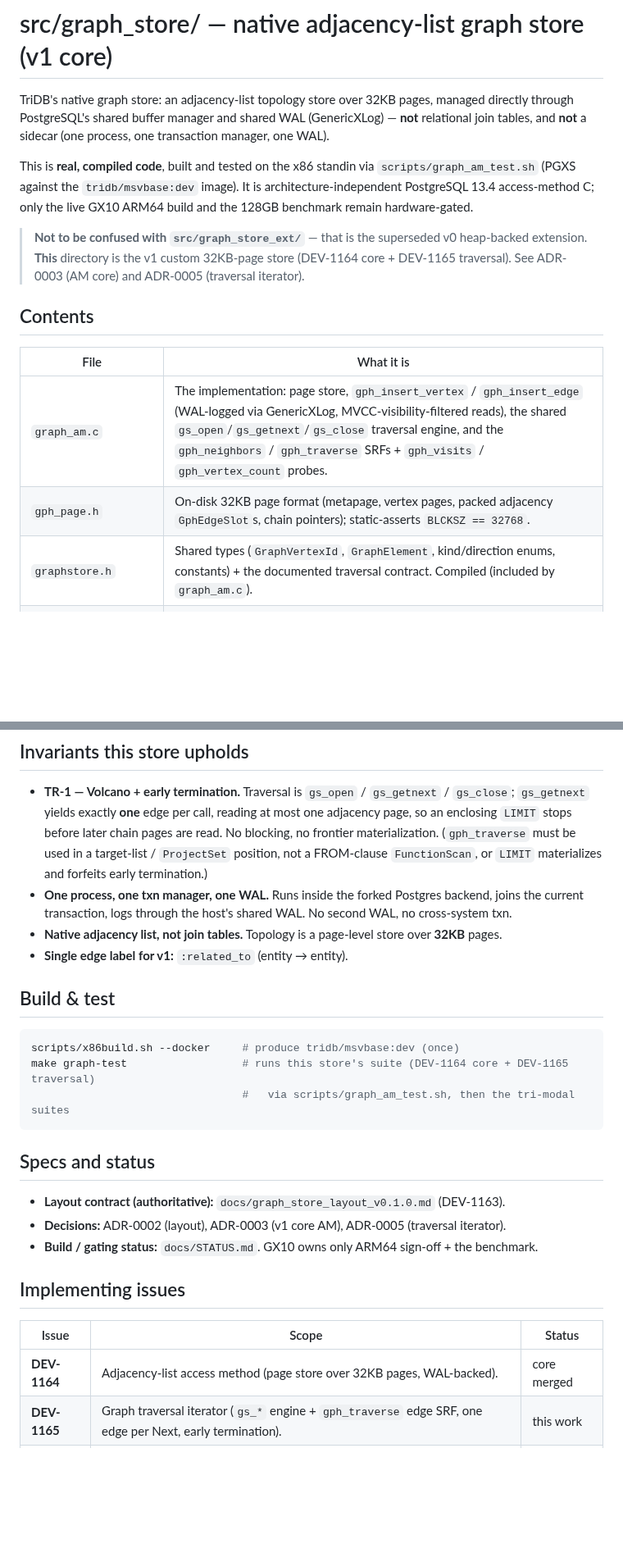
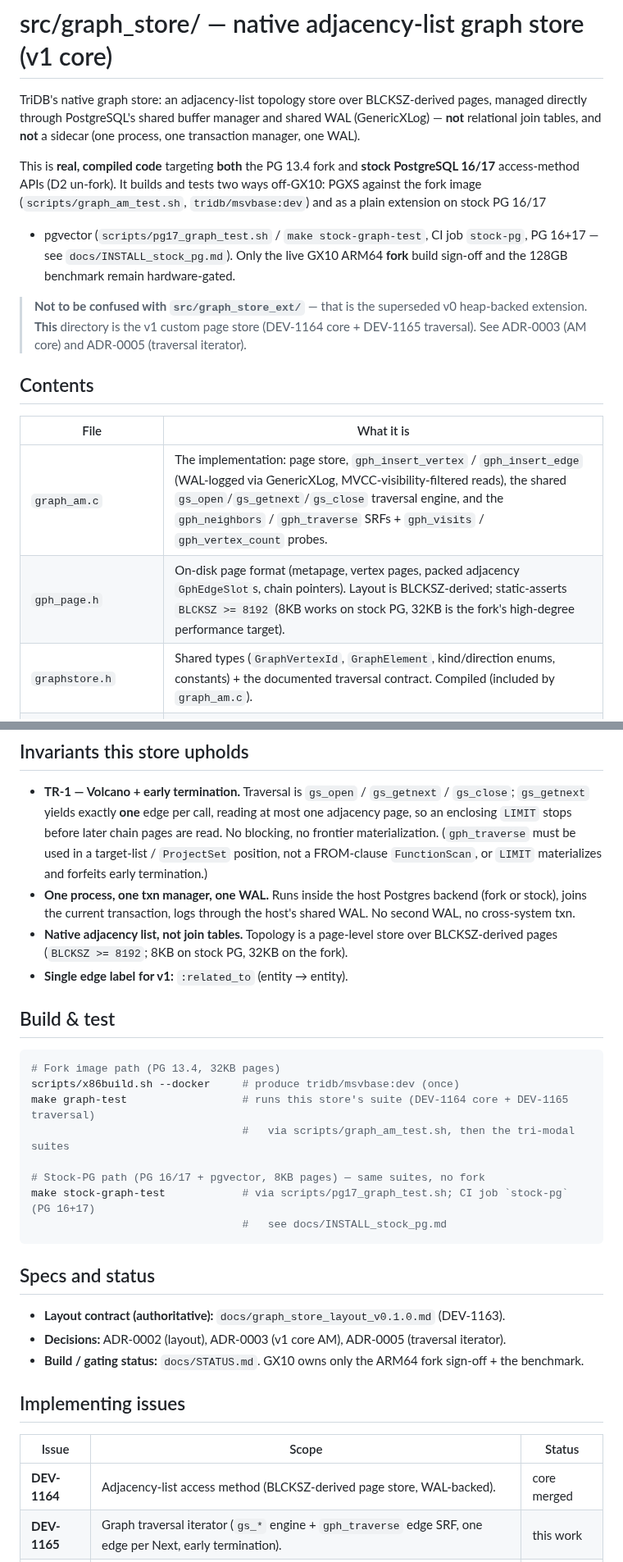
Before and after one commit to ConsultingFuture4200/tridb, a Markdown page: src/graph_store/README.md, 2 parts joined by grey strips. Shown at 82% size. Rendered like a GitHub page; blank space fills up the shorter version.

Commit message:
docs(graph): reconcile README with D2 un-fork
- BLCKSZ-derived page layout + BLCKSZ >= 8192 assert (was: 32KB-only, BLCKSZ == 32768)
- dual build targets: PG 13.4 fork AND stock PG 16/17 (pg17_graph_test.sh / make stock-graph-test, CI stock-pg)
- GX10 gating narrowed to the ARM64 fork sign-off + 128GB benchmark

````diff
--- a/src/graph_store/README.md
+++ b/src/graph_store/README.md
@@ -1,15 +1,18 @@
 # src/graph_store/ — native adjacency-list graph store (v1 core)
 
-TriDB's native graph store: an adjacency-list topology store over 32KB pages, managed directly
-through PostgreSQL's shared buffer manager and shared WAL (GenericXLog) — **not** relational join
-tables, and **not** a sidecar (one process, one transaction manager, one WAL).
+TriDB's native graph store: an adjacency-list topology store over BLCKSZ-derived pages, managed
+directly through PostgreSQL's shared buffer manager and shared WAL (GenericXLog) — **not**
+relational join tables, and **not** a sidecar (one process, one transaction manager, one WAL).
 
-This is **real, compiled code**, built and tested on the x86 standin via `scripts/graph_am_test.sh`
-(PGXS against the `tridb/msvbase:dev` image). It is architecture-independent PostgreSQL 13.4
-access-method C; only the live GX10 ARM64 build and the 128GB benchmark remain hardware-gated.
+This is **real, compiled code** targeting **both** the PG 13.4 fork and **stock PostgreSQL 16/17**
+access-method APIs (D2 un-fork). It builds and tests two ways off-GX10: PGXS against the fork
+image (`scripts/graph_am_test.sh`, `tridb/msvbase:dev`) and as a plain extension on stock PG 16/17
++ pgvector (`scripts/pg17_graph_test.sh` / `make stock-graph-test`, CI job `stock-pg`, PG 16+17 —
+see `docs/INSTALL_stock_pg.md`). Only the live GX10 ARM64 **fork** build sign-off and the 128GB
+benchmark remain hardware-gated.
 
 > **Not to be confused with `src/graph_store_ext/`** — that is the superseded v0 heap-backed
-> extension. **This** directory is the v1 custom 32KB-page store (DEV-1164 core + DEV-1165
+> extension. **This** directory is the v1 custom page store (DEV-1164 core + DEV-1165
 > traversal). See ADR-0003 (AM core) and ADR-0005 (traversal iterator).
 
 ## Contents
@@ -17,7 +20,7 @@ access-method C; only the live GX10 ARM64 build and the 128GB benchmark remain h
 | File | What it is |
 | ---- | ---------- |
 | `graph_am.c` | The implementation: page store, `gph_insert_vertex` / `gph_insert_edge` (WAL-logged via GenericXLog, MVCC-visibility-filtered reads), the shared `gs_open`/`gs_getnext`/`gs_close` traversal engine, and the `gph_neighbors` / `gph_traverse` SRFs + `gph_visits` / `gph_vertex_count` probes. |
-| `gph_page.h` | On-disk 32KB page format (metapage, vertex pages, packed adjacency `GphEdgeSlot`s, chain pointers); static-asserts `BLCKSZ == 32768`. |
+| `gph_page.h` | On-disk page format (metapage, vertex pages, packed adjacency `GphEdgeSlot`s, chain pointers). Layout is BLCKSZ-derived; static-asserts `BLCKSZ >= 8192` (8KB works on stock PG, 32KB is the fork's high-degree performance target). |
 | `graphstore.h` | Shared types (`GraphVertexId`, `GraphElement`, kind/direction enums, constants) + the documented traversal contract. Compiled (included by `graph_am.c`). |
 | `graph_store_am--0.1.0.sql` / `.control` | The `graph_store_am` extension: the `gstore` page container + the `gph_*` functions. |
 
@@ -28,29 +31,36 @@ access-method C; only the live GX10 ARM64 build and the 128GB benchmark remain h
   enclosing `LIMIT` stops before later chain pages are read. No blocking, no frontier
   materialization. (`gph_traverse` must be used in a target-list / `ProjectSet` position, not a
   FROM-clause `FunctionScan`, or `LIMIT` materializes and forfeits early termination.)
-- **One process, one txn manager, one WAL.** Runs inside the forked Postgres backend, joins the
-  current transaction, logs through the host's shared WAL. No second WAL, no cross-system txn.
-- **Native adjacency list, not join tables.** Topology is a page-level store over **32KB** pages.
+- **One process, one txn manager, one WAL.** Runs inside the host Postgres backend (fork or
+  stock), joins the current transaction, logs through the host's shared WAL. No second WAL, no
+  cross-system txn.
+- **Native adjacency list, not join tables.** Topology is a page-level store over BLCKSZ-derived
+  pages (`BLCKSZ >= 8192`; 8KB on stock PG, 32KB on the fork).
 - **Single edge label for v1:** `:related_to` (entity → entity).
 
 ## Build & test
 
 ```bash
+# Fork image path (PG 13.4, 32KB pages)
 scripts/x86build.sh --docker     # produce tridb/msvbase:dev (once)
 make graph-test                  # runs this store's suite (DEV-1164 core + DEV-1165 traversal)
                                  #   via scripts/graph_am_test.sh, then the tri-modal suites
+
+# Stock-PG path (PG 16/17 + pgvector, 8KB pages) — same suites, no fork
+make stock-graph-test            # via scripts/pg17_graph_test.sh; CI job `stock-pg` (PG 16+17)
+                                 #   see docs/INSTALL_stock_pg.md
 ```
 
 ## Specs and status
 
 - **Layout contract (authoritative):** `docs/graph_store_layout_v0.1.0.md` (DEV-1163).
 - **Decisions:** ADR-0002 (layout), ADR-0003 (v1 core AM), ADR-0005 (traversal iterator).
-- **Build / gating status:** `docs/STATUS.md`. GX10 owns only ARM64 sign-off + the benchmark.
+- **Build / gating status:** `docs/STATUS.md`. GX10 owns only the ARM64 fork sign-off + the benchmark.
 
 ## Implementing issues
 
 | Issue | Scope | Status |
 | ----- | ----- | ------ |
-| **DEV-1164** | Adjacency-list access method (page store over 32KB pages, WAL-backed). | core merged |
+| **DEV-1164** | Adjacency-list access method (BLCKSZ-derived page store, WAL-backed). | core merged |
 | **DEV-1165** | Graph traversal iterator (`gs_*` engine + `gph_traverse` edge SRF, one edge per Next, early termination). | this work |
 | **DEV-1166** | Verify shared transaction manager (FR-7): atomicity under the host txn + concurrency audit. | pending |
````
